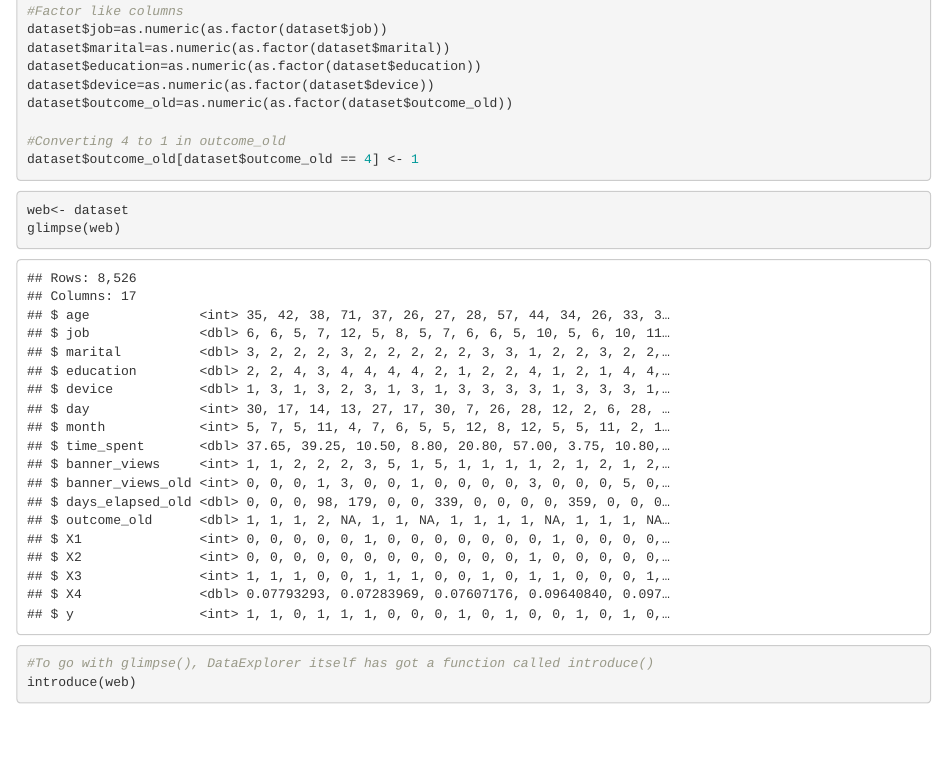
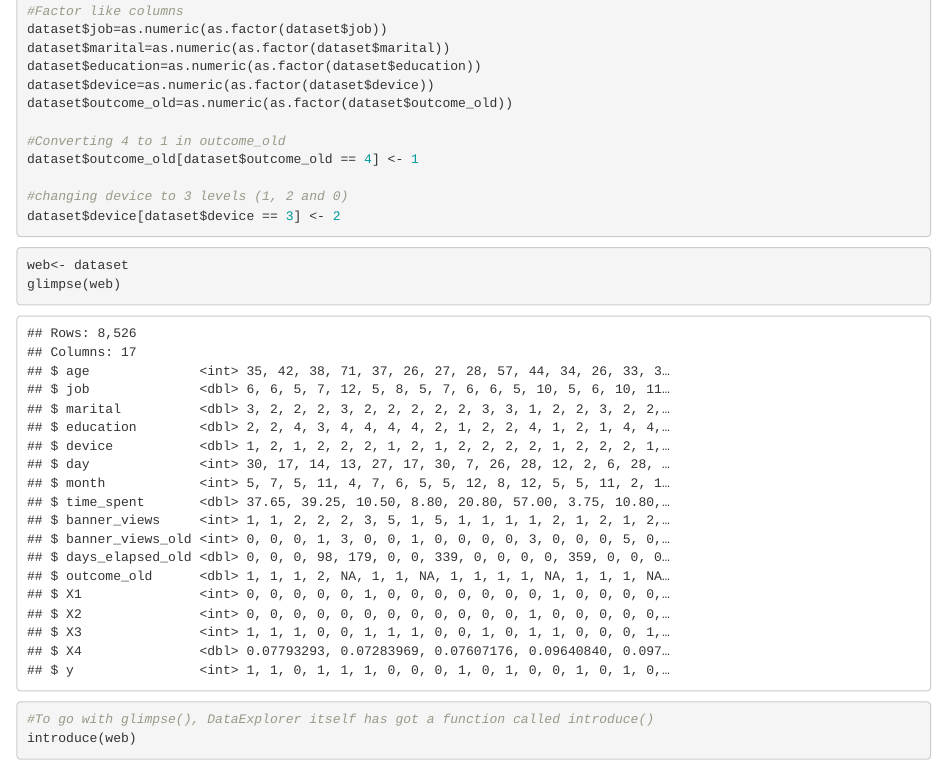
Before and after one commit to nshreyasvi/Data-Competition-2020, an R Markdown document (EDA+PCA+ELASTIC NET.Rmd): the page in a window 1100 px wide, from 1190 px down. Rendered offline with R 4.5, knitr and Pandoc, with nearby package versions; some code elsewhere in the file could not run offline; long lines of code are wrapped.

Commit message:
improved

````diff
--- a/EDA+PCA+ELASTIC NET.Rmd
+++ b/EDA+PCA+ELASTIC NET.Rmd
@@ -45,6 +45,10 @@ dataset$outcome_old=as.numeric(as.factor(dataset$outcome_old))
 
 #Converting 4 to 1 in outcome_old
 dataset$outcome_old[dataset$outcome_old == 4] <- 1
+
+#changing device to 3 levels (1, 2 and 0)
+dataset$device[dataset$device == 3] <- 2
+
 ```
 
 ```{r}
````
Also changed, not shown: rf.R (+6 -2 lines).
